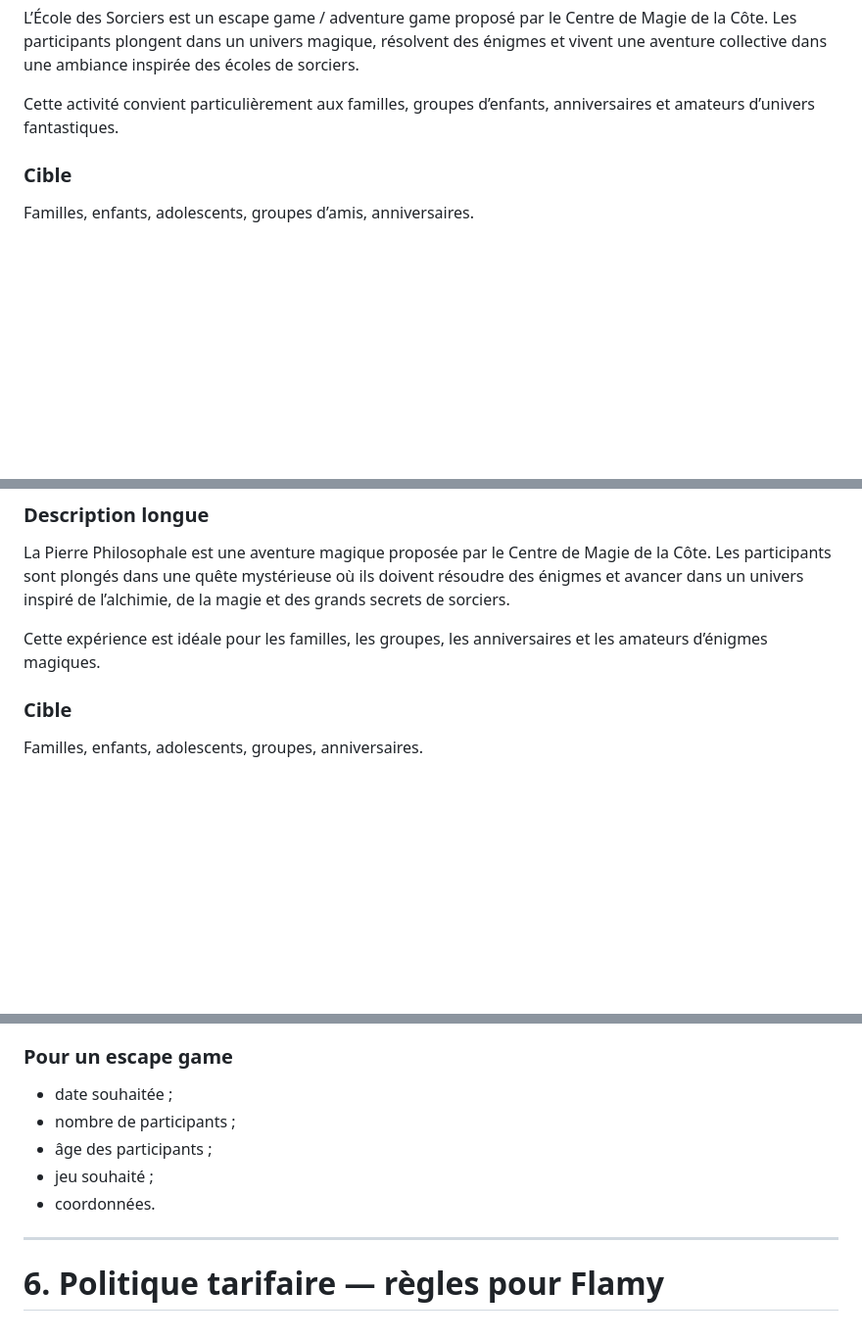
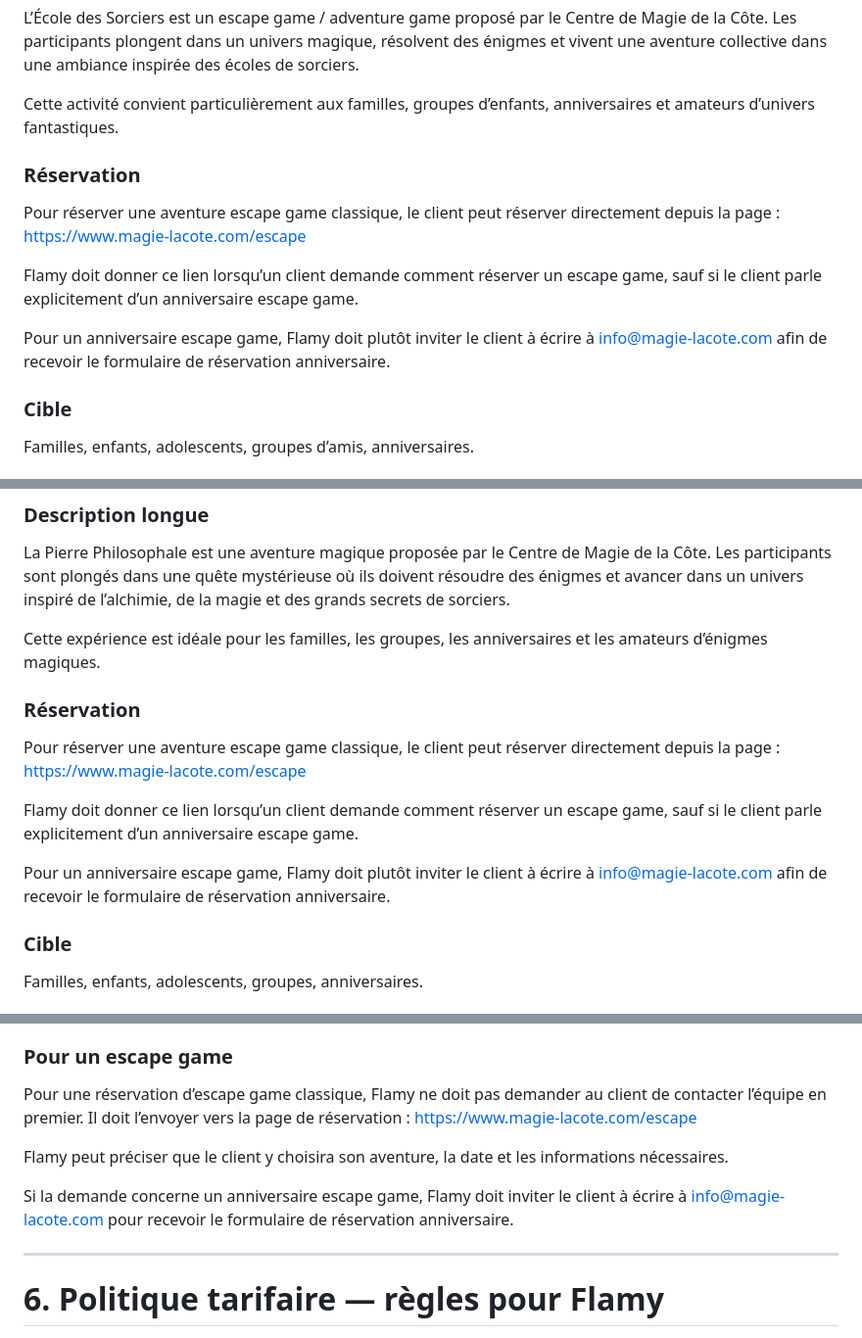
Before and after one commit to Riddle4/chatbot, a Markdown page: knowledge/cmc.md, 3 parts joined by grey strips. Shown at 98% size. Drawn GitHub-style; blank space fills up the shorter version.

Commit message:
Add escape game booking link

```diff
--- a/knowledge/cmc.md
+++ b/knowledge/cmc.md
@@ -685,6 +685,15 @@ L’École des Sorciers est un escape game / adventure game proposé par le Cent
 
 Cette activité convient particulièrement aux familles, groupes d’enfants, anniversaires et amateurs d’univers fantastiques.
 
+### Réservation
+
+Pour réserver une aventure escape game classique, le client peut réserver directement depuis la page :
+https://www.magie-lacote.com/escape
+
+Flamy doit donner ce lien lorsqu’un client demande comment réserver un escape game, sauf si le client parle explicitement d’un anniversaire escape game.
+
+Pour un anniversaire escape game, Flamy doit plutôt inviter le client à écrire à info@magie-lacote.com afin de recevoir le formulaire de réservation anniversaire.
+
 ### Cible
 
 Familles, enfants, adolescents, groupes d’amis, anniversaires.
@@ -742,6 +751,15 @@ Une aventure magique autour de la quête de la Pierre Philosophale, avec énigme
 La Pierre Philosophale est une aventure magique proposée par le Centre de Magie de la Côte. Les participants sont plongés dans une quête mystérieuse où ils doivent résoudre des énigmes et avancer dans un univers inspiré de l’alchimie, de la magie et des grands secrets de sorciers.
 
 Cette expérience est idéale pour les familles, les groupes, les anniversaires et les amateurs d’énigmes magiques.
+
+### Réservation
+
+Pour réserver une aventure escape game classique, le client peut réserver directement depuis la page :
+https://www.magie-lacote.com/escape
+
+Flamy doit donner ce lien lorsqu’un client demande comment réserver un escape game, sauf si le client parle explicitement d’un anniversaire escape game.
+
+Pour un anniversaire escape game, Flamy doit plutôt inviter le client à écrire à info@magie-lacote.com afin de recevoir le formulaire de réservation anniversaire.
 
 ### Cible
 
@@ -1136,11 +1154,12 @@ Flamy doit :
 
 ### Pour un escape game
 
-- date souhaitée ;
-- nombre de participants ;
-- âge des participants ;
-- jeu souhaité ;
-- coordonnées.
+Pour une réservation d’escape game classique, Flamy ne doit pas demander au client de contacter l’équipe en premier. Il doit l’envoyer vers la page de réservation :
+https://www.magie-lacote.com/escape
+
+Flamy peut préciser que le client y choisira son aventure, la date et les informations nécessaires.
+
+Si la demande concerne un anniversaire escape game, Flamy doit inviter le client à écrire à info@magie-lacote.com pour recevoir le formulaire de réservation anniversaire.
 
 ---
 
```
Also changed, not shown: other parts of knowledge/cmc.md (+6 -1 lines).
